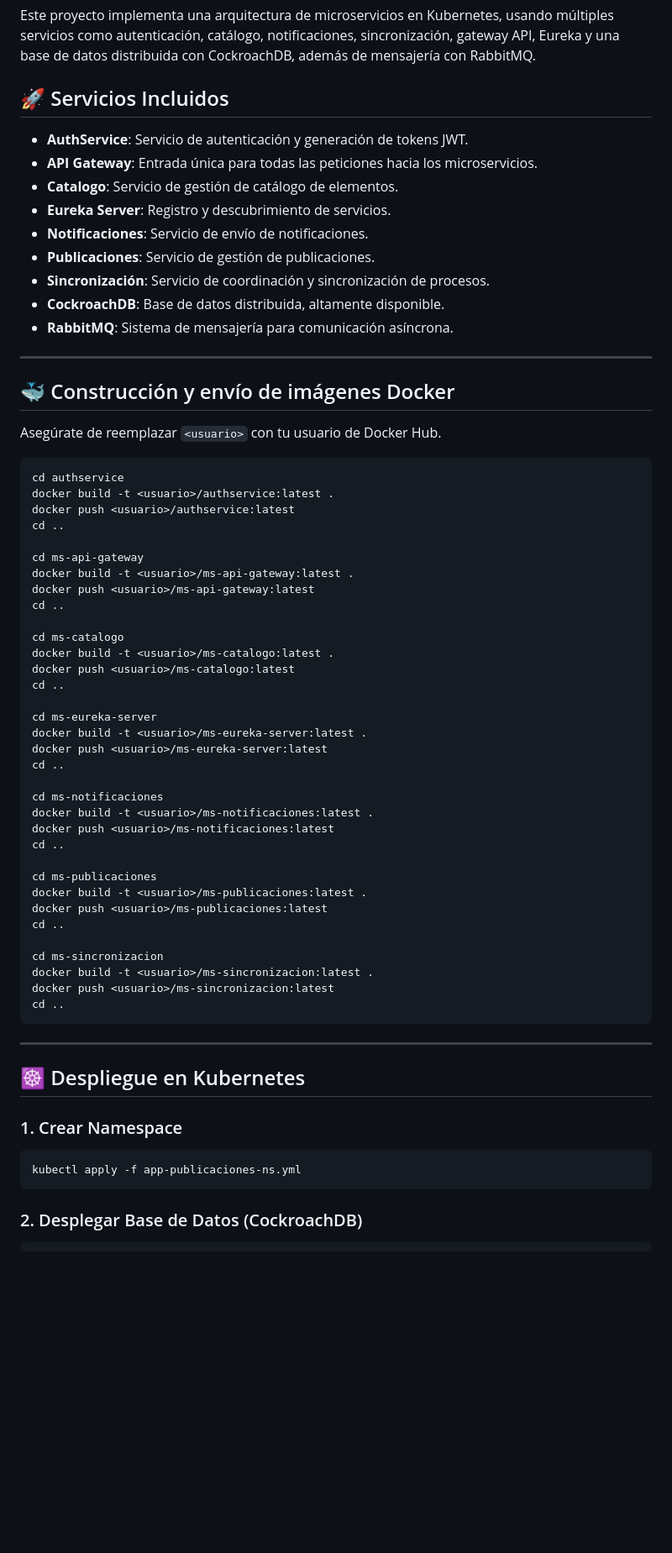
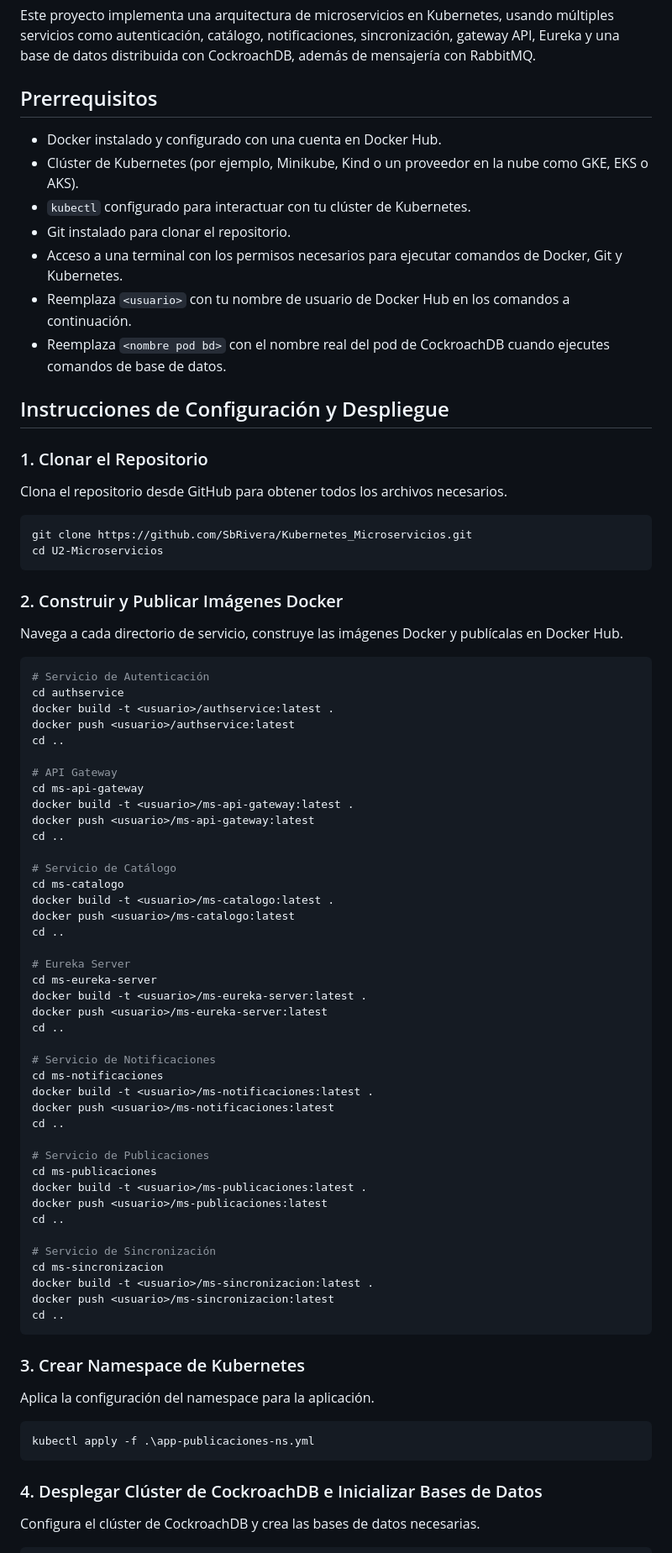
Before and after one commit to SbRivera/Kubernetes_Microservicios, a Markdown page: README.md, the part around the change printed below. Shown: that part at 84% size. GitHub-like rendering; blank space fills up the shorter version.

````diff
--- a/README.md
+++ b/README.md
@@ -2,71 +2,85 @@
 
 Este proyecto implementa una arquitectura de microservicios en Kubernetes, usando múltiples servicios como autenticación, catálogo, notificaciones, sincronización, gateway API, Eureka y una base de datos distribuida con CockroachDB, además de mensajería con RabbitMQ.
 
-## 🚀 Servicios Incluidos
+## Prerrequisitos
 
-- **AuthService**: Servicio de autenticación y generación de tokens JWT.
-- **API Gateway**: Entrada única para todas las peticiones hacia los microservicios.
-- **Catalogo**: Servicio de gestión de catálogo de elementos.
-- **Eureka Server**: Registro y descubrimiento de servicios.
-- **Notificaciones**: Servicio de envío de notificaciones.
-- **Publicaciones**: Servicio de gestión de publicaciones.
-- **Sincronización**: Servicio de coordinación y sincronización de procesos.
-- **CockroachDB**: Base de datos distribuida, altamente disponible.
-- **RabbitMQ**: Sistema de mensajería para comunicación asíncrona.
+- Docker instalado y configurado con una cuenta en Docker Hub.
+- Clúster de Kubernetes (por ejemplo, Minikube, Kind o un proveedor en la nube como GKE, EKS o AKS).
+- `kubectl` configurado para interactuar con tu clúster de Kubernetes.
+- Git instalado para clonar el repositorio.
+- Acceso a una terminal con los permisos necesarios para ejecutar comandos de Docker, Git y Kubernetes.
+- Reemplaza `<usuario>` con tu nombre de usuario de Docker Hub en los comandos a continuación.
+- Reemplaza `<nombre pod bd>` con el nombre real del pod de CockroachDB cuando ejecutes comandos de base de datos.
 
----
+## Instrucciones de Configuración y Despliegue
 
-## 🐳 Construcción y envío de imágenes Docker
+### 1. Clonar el Repositorio
 
-Asegúrate de reemplazar `<usuario>` con tu usuario de Docker Hub.
+Clona el repositorio desde GitHub para obtener todos los archivos necesarios.
 
 ```bash
+git clone https://github.com/SbRivera/Kubernetes_Microservicios.git
+cd U2-Microservicios
+```
+
+### 2. Construir y Publicar Imágenes Docker
+
+Navega a cada directorio de servicio, construye las imágenes Docker y publícalas en Docker Hub.
+
+```bash
+# Servicio de Autenticación
 cd authservice
 docker build -t <usuario>/authservice:latest .
 docker push <usuario>/authservice:latest
 cd ..
 
+# API Gateway
 cd ms-api-gateway
 docker build -t <usuario>/ms-api-gateway:latest .
 docker push <usuario>/ms-api-gateway:latest
 cd ..
 
+# Servicio de Catálogo
 cd ms-catalogo
 docker build -t <usuario>/ms-catalogo:latest .
 docker push <usuario>/ms-catalogo:latest
 cd ..
 
+# Eureka Server
 cd ms-eureka-server
 docker build -t <usuario>/ms-eureka-server:latest .
 docker push <usuario>/ms-eureka-server:latest
 cd ..
 
+# Servicio de Notificaciones
 cd ms-notificaciones
 docker build -t <usuario>/ms-notificaciones:latest .
 docker push <usuario>/ms-notificaciones:latest
 cd ..
 
+# Servicio de Publicaciones
 cd ms-publicaciones
 docker build -t <usuario>/ms-publicaciones:latest .
 docker push <usuario>/ms-publicaciones:latest
 cd ..
 
+# Servicio de Sincronización
 cd ms-sincronizacion
 docker build -t <usuario>/ms-sincronizacion:latest .
 docker push <usuario>/ms-sincronizacion:latest
 cd ..
 ```
 
----
+### 3. Crear Namespace de Kubernetes
 
-## ☸️ Despliegue en Kubernetes
-
-### 1. Crear Namespace
+Aplica la configuración del namespace para la aplicación.
 
 ```bash
-kubectl apply -f app-publicaciones-ns.yml
+kubectl apply -f .\app-publicaciones-ns.yml
 ```
 
-### 2. Desplegar Base de Datos (CockroachDB)
+### 4. Desplegar Clúster de CockroachDB e Inicializar Bases de Datos
+
+Configura el clúster de CockroachDB y crea las bases de datos necesarias.
 
 ```bash
````
Also changed, not shown: other parts of README.md (+45 -53 lines).
